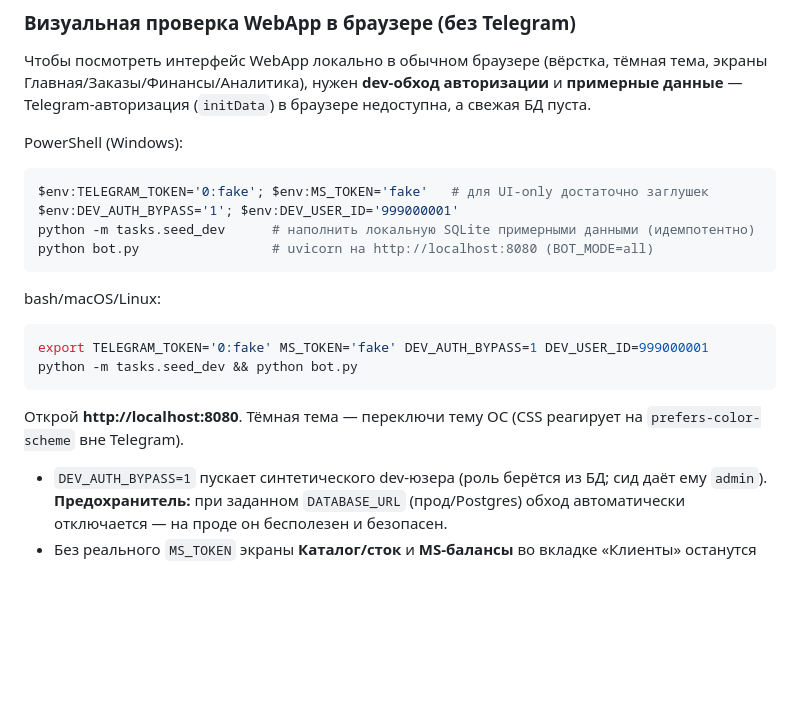
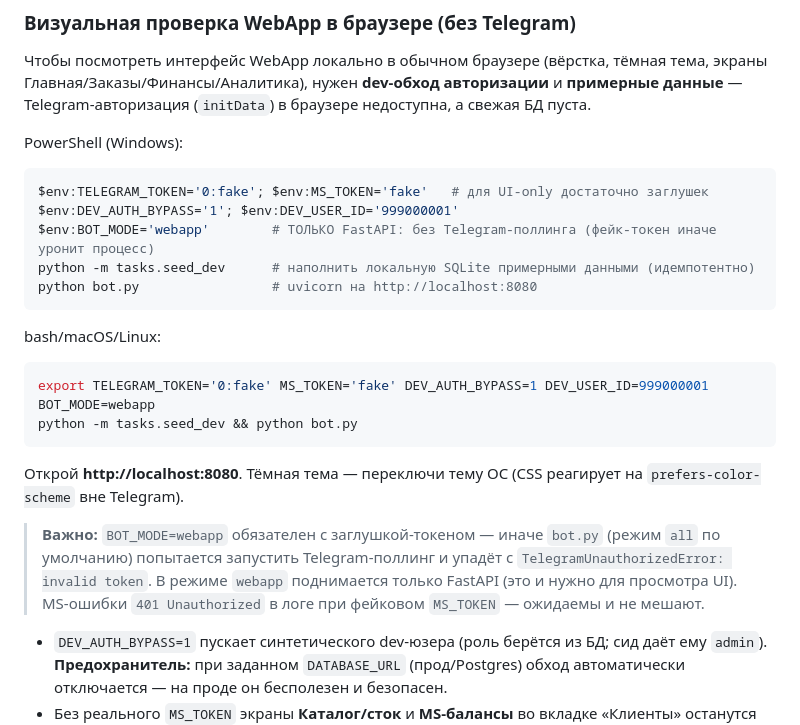
Before and after one commit to Faridun20/moysklad_bot, a Markdown page: README.md, the part around the change. Drawn GitHub-style; blank space fills up the shorter version.

Commit message:
docs(dev): локальный UI-запуск требует BOT_MODE=webapp
С заглушкой-токеном bot.py в режиме all падает на Telegram-поллинге
(TelegramUnauthorizedError). Для просмотра WebApp нужен BOT_MODE=webapp —
поднимается только FastAPI. Рецепт в README поправлен + явное предупреждение.

Co-Authored-By: Claude Opus 4.8 (1M context) <noreply@anthropic.com>

````diff
--- a/README.md
+++ b/README.md
@@ -80,16 +80,23 @@ PowerShell (Windows):
 ```powershell
 $env:TELEGRAM_TOKEN='0:fake'; $env:MS_TOKEN='fake'   # для UI-only достаточно заглушек
 $env:DEV_AUTH_BYPASS='1'; $env:DEV_USER_ID='999000001'
+$env:BOT_MODE='webapp'        # ТОЛЬКО FastAPI: без Telegram-поллинга (фейк-токен иначе уронит процесс)
 python -m tasks.seed_dev      # наполнить локальную SQLite примерными данными (идемпотентно)
-python bot.py                 # uvicorn на http://localhost:8080 (BOT_MODE=all)
+python bot.py                 # uvicorn на http://localhost:8080
 ```
 bash/macOS/Linux:
 ```bash
-export TELEGRAM_TOKEN='0:fake' MS_TOKEN='fake' DEV_AUTH_BYPASS=1 DEV_USER_ID=999000001
+export TELEGRAM_TOKEN='0:fake' MS_TOKEN='fake' DEV_AUTH_BYPASS=1 DEV_USER_ID=999000001 BOT_MODE=webapp
 python -m tasks.seed_dev && python bot.py
 ```
 Открой **http://localhost:8080**. Тёмная тема — переключи тему ОС (CSS реагирует на
 `prefers-color-scheme` вне Telegram).
+
+> **Важно:** `BOT_MODE=webapp` обязателен с заглушкой-токеном — иначе `bot.py`
+> (режим `all` по умолчанию) попытается запустить Telegram-поллинг и упадёт с
+> `TelegramUnauthorizedError: invalid token`. В режиме `webapp` поднимается только
+> FastAPI (это и нужно для просмотра UI). MS-ошибки `401 Unauthorized` в логе при
+> фейковом `MS_TOKEN` — ожидаемы и не мешают.
 
 - `DEV_AUTH_BYPASS=1` пускает синтетического dev-юзера (роль берётся из БД; сид даёт
   ему `admin`). **Предохранитель:** при заданном `DATABASE_URL` (прод/Postgres) обход
````
